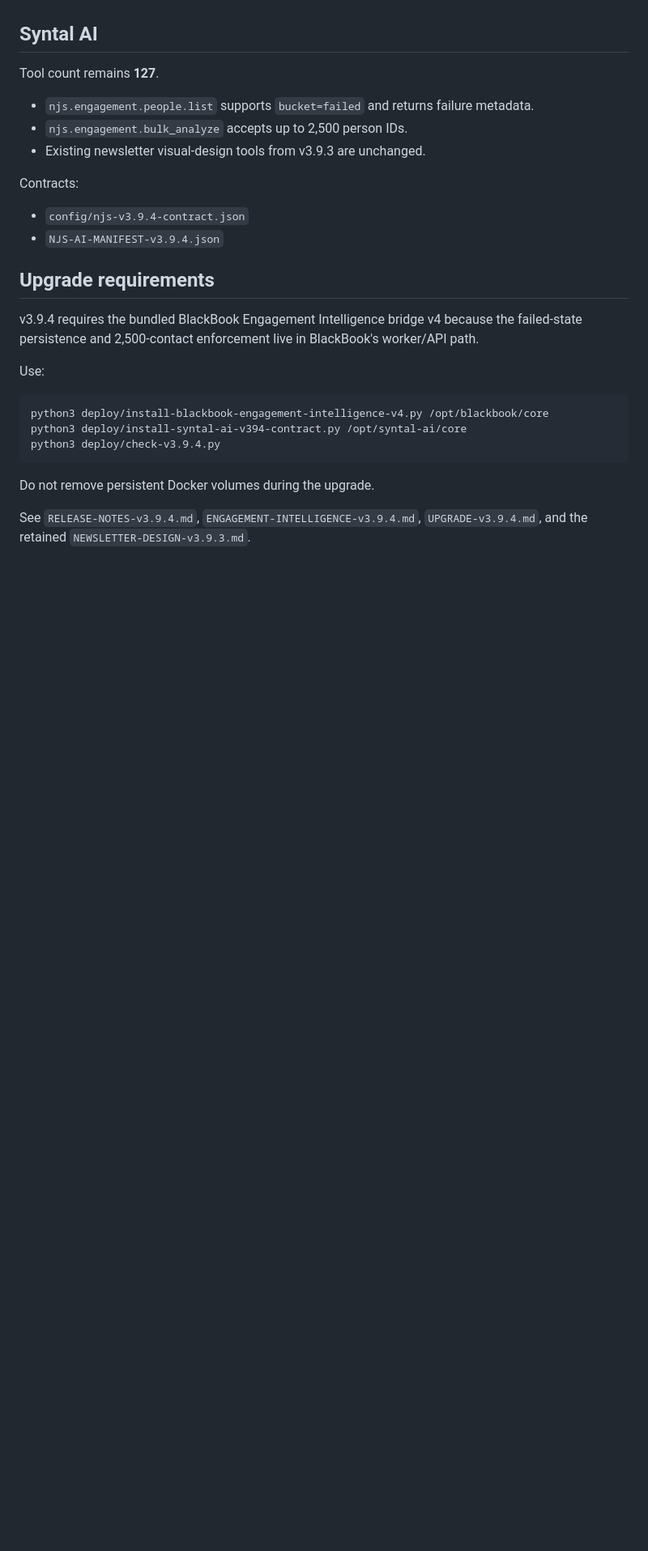
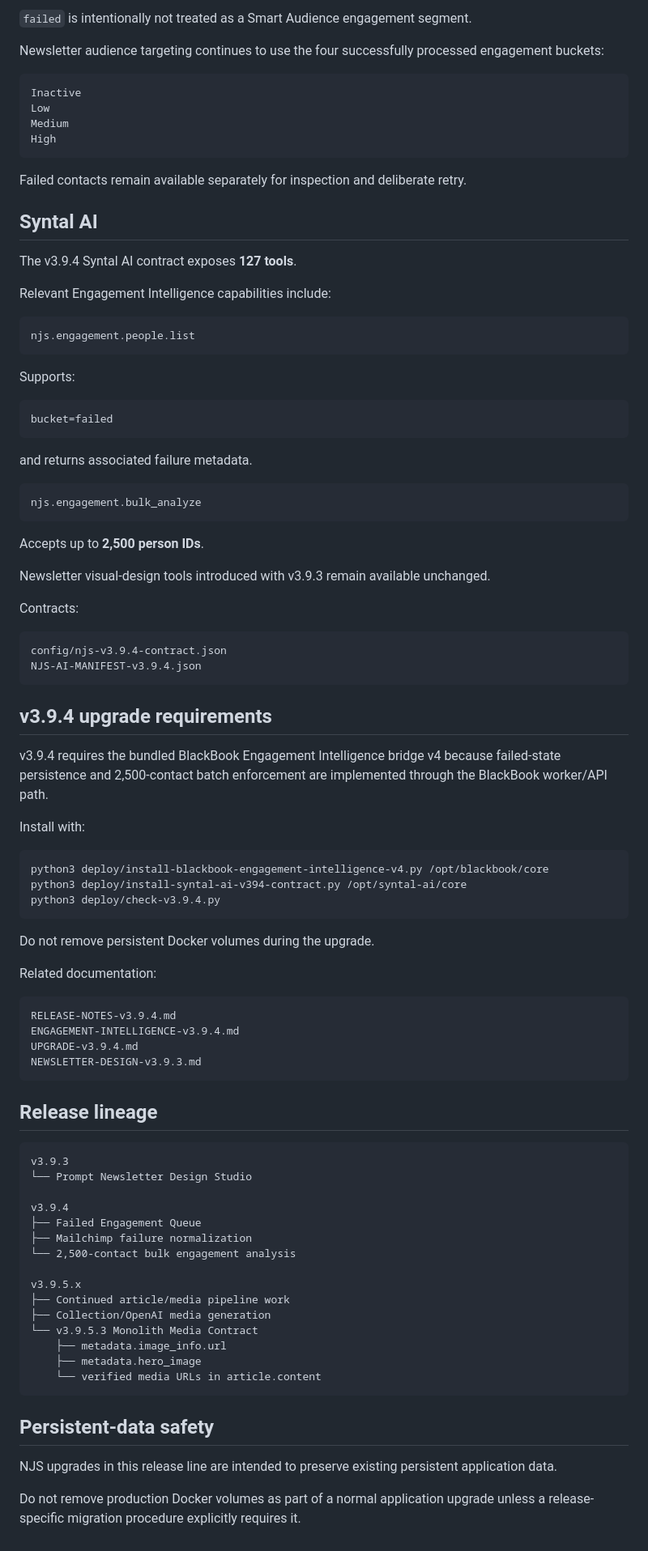
Before and after one commit to Winged002/njs, a Markdown page: README.md, the part around one of its changes. Shown at 81% size. GitHub-like rendering; blank space fills up the shorter version.

````diff
--- a/README.md
+++ b/README.md
@@ -35,22 +151,54 @@ The Engagement Intelligence workspace now separates processing state from succes
+`failed` is intentionally not treated as a Smart Audience engagement segment.
+
+Newsletter audience targeting continues to use the four successfully processed engagement buckets:
+
+```text
+Inactive
+Low
+Medium
+High
+```
+
+Failed contacts remain available separately for inspection and deliberate retry.
 
 ## Syntal AI
 
-Tool count remains **127**.
+The v3.9.4 Syntal AI contract exposes **127 tools**.
 
-- `njs.engagement.people.list` supports `bucket=failed` and returns failure metadata.
-- `njs.engagement.bulk_analyze` accepts up to 2,500 person IDs.
-- Existing newsletter visual-design tools from v3.9.3 are unchanged.
+Relevant Engagement Intelligence capabilities include:
+
+```text
+njs.engagement.people.list
+```
+
+Supports:
+
+```text
+bucket=failed
+```
+
+and returns associated failure metadata.
+
+```text
+njs.engagement.bulk_analyze
+```
+
+Accepts up to **2,500 person IDs**.
+
+Newsletter visual-design tools introduced with v3.9.3 remain available unchanged.
 
 Contracts:
 
-- `config/njs-v3.9.4-contract.json`
-- `NJS-AI-MANIFEST-v3.9.4.json`
+```text
+config/njs-v3.9.4-contract.json
+NJS-AI-MANIFEST-v3.9.4.json
+```
 
-## Upgrade requirements
+## v3.9.4 upgrade requirements
 
-v3.9.4 requires the bundled BlackBook Engagement Intelligence bridge v4 because the failed-state persistence and 2,500-contact enforcement live in BlackBook's worker/API path.
+v3.9.4 requires the bundled BlackBook Engagement Intelligence bridge v4 because failed-state persistence and 2,500-contact batch enforcement are implemented through the BlackBook worker/API path.
 
-Use:
+Install with:
 
 ```bash
 python3 deploy/install-blackbook-engagement-intelligence-v4.py /opt/blackbook/core
@@ -60,4 +208,37 @@ python3 deploy/check-v3.9.4.py
 
 Do not remove persistent Docker volumes during the upgrade.
 
-See `RELEASE-NOTES-v3.9.4.md`, `ENGAGEMENT-INTELLIGENCE-v3.9.4.md`, `UPGRADE-v3.9.4.md`, and the retained `NEWSLETTER-DESIGN-v3.9.3.md`.
+Related documentation:
+
+```text
+RELEASE-NOTES-v3.9.4.md
+ENGAGEMENT-INTELLIGENCE-v3.9.4.md
+UPGRADE-v3.9.4.md
+NEWSLETTER-DESIGN-v3.9.3.md
+```
+
+## Release lineage
+
+```text
+v3.9.3
+└── Prompt Newsletter Design Studio
+
+v3.9.4
+├── Failed Engagement Queue
+├── Mailchimp failure normalization
+└── 2,500-contact bulk engagement analysis
+
+v3.9.5.x
+├── Continued article/media pipeline work
+├── Collection/OpenAI media generation
+└── v3.9.5.3 Monolith Media Contract
+    ├── metadata.image_info.url
+    ├── metadata.hero_image
+    └── verified media URLs in article.content
+```
+
+## Persistent-data safety
+
+NJS upgrades in this release line are intended to preserve existing persistent application data.
+
+Do not remove production Docker volumes as part of a normal application upgrade unless a release-specific migration procedure explicitly requires it.
````
Also changed, not shown: other parts of README.md (+132 -16 lines).
